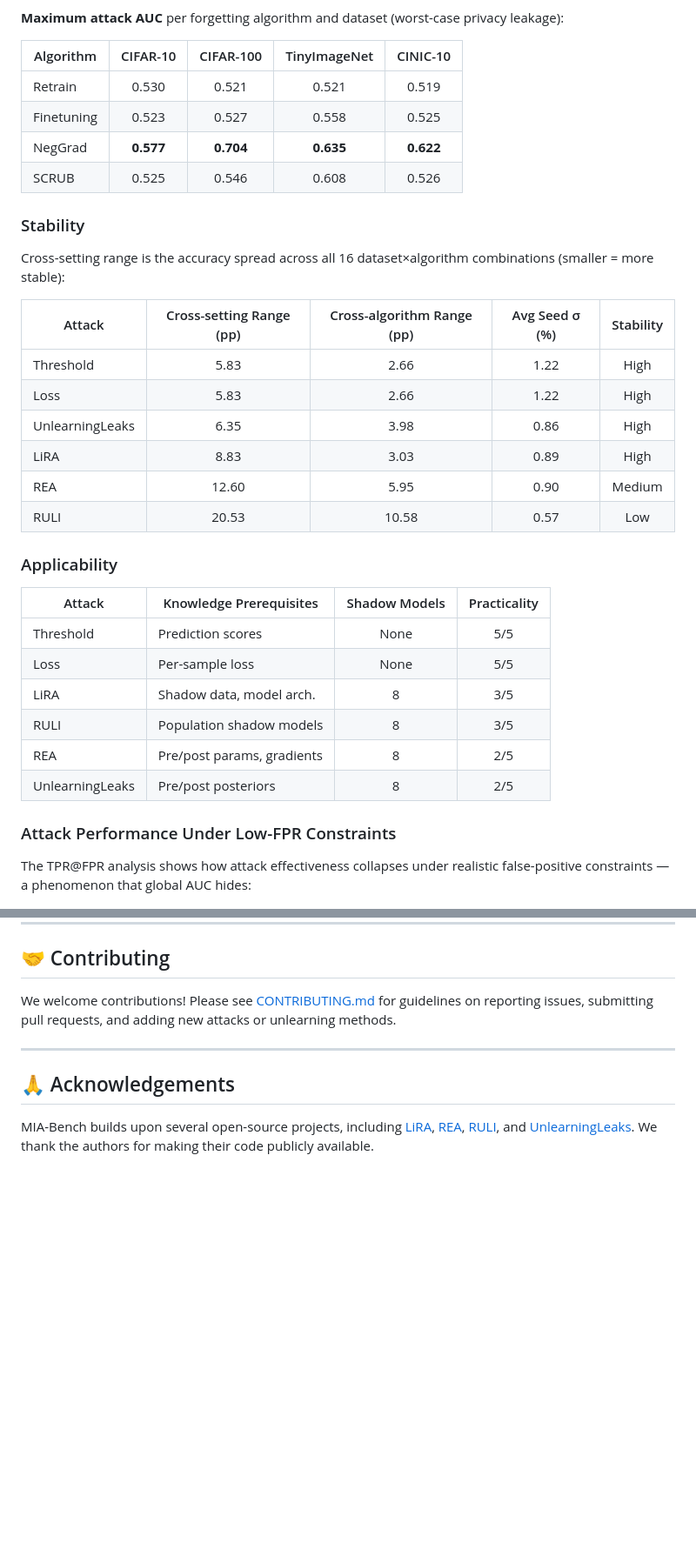
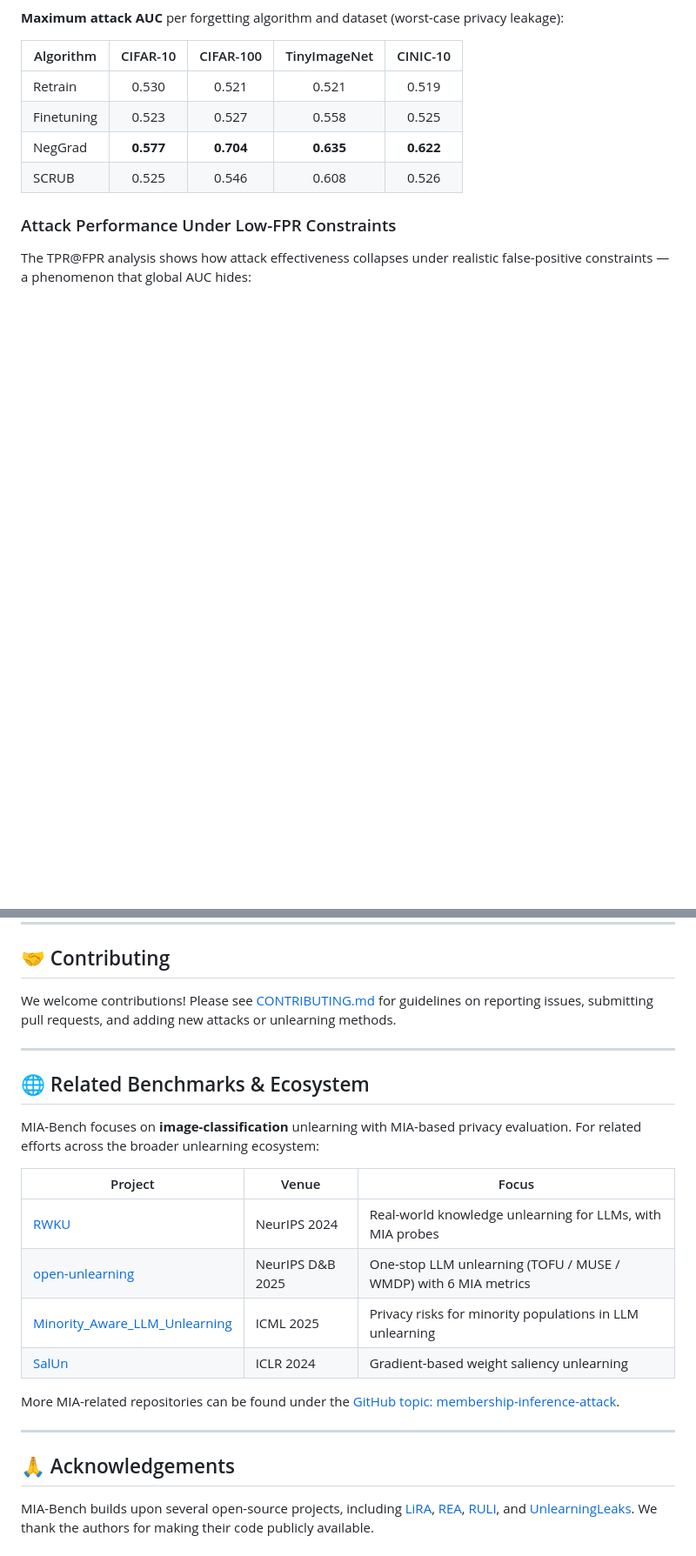
Before and after one commit to keke2510/MIA-benchmark, a Markdown page: README.md, 2 parts joined by grey strips. Shown at 87% size. Drawn GitHub-style; blank space fills up the shorter version.

Commit message:
docs: replace paper result tables with web-sourced related benchmarks
- Remove Stability/Applicability result tables (duplicating the paper)
- Add a Related Benchmarks & Ecosystem section sourced from the web
  (RWKU, open-unlearning, Minority_Aware_LLM_Unlearning, SalUn)

Co-Authored-By: Claude Opus 4.8 <noreply@anthropic.com>

```diff
--- a/README.md
+++ b/README.md
@@ -289,30 +290,6 @@ MIA-Bench reveals substantial and previously under-measured variation in residua
 | NegGrad | **0.577** | **0.704** | **0.635** | **0.622** |
 | SCRUB | 0.525 | 0.546 | 0.608 | 0.526 |
 
-### Stability
-
-Cross-setting range is the accuracy spread across all 16 dataset×algorithm combinations (smaller = more stable):
-
-| Attack | Cross-setting Range (pp) | Cross-algorithm Range (pp) | Avg Seed σ (%) | Stability |
-|--------|:---:|:---:|:---:|:---:|
-| Threshold | 5.83 | 2.66 | 1.22 | High |
-| Loss | 5.83 | 2.66 | 1.22 | High |
-| UnlearningLeaks | 6.35 | 3.98 | 0.86 | High |
-| LiRA | 8.83 | 3.03 | 0.89 | High |
-| REA | 12.60 | 5.95 | 0.90 | Medium |
-| RULI | 20.53 | 10.58 | 0.57 | Low |
-
-### Applicability
-
-| Attack | Knowledge Prerequisites | Shadow Models | Practicality |
-|--------|------------------------|:---:|:---:|
-| Threshold | Prediction scores | None | 5/5 |
-| Loss | Per-sample loss | None | 5/5 |
-| LiRA | Shadow data, model arch. | 8 | 3/5 |
-| RULI | Population shadow models | 8 | 3/5 |
-| REA | Pre/post params, gradients | 8 | 2/5 |
-| UnlearningLeaks | Pre/post posteriors | 8 | 2/5 |
-
 ### Attack Performance Under Low-FPR Constraints
 
 The TPR@FPR analysis shows how attack effectiveness collapses under realistic false-positive constraints — a phenomenon that global AUC hides:
@@ -418,6 +395,21 @@ We welcome contributions! Please see [CONTRIBUTING.md](CONTRIBUTING.md) for guid
 
 ---
 
+## 🌐 Related Benchmarks & Ecosystem
+
+MIA-Bench focuses on **image-classification** unlearning with MIA-based privacy evaluation. For related efforts across the broader unlearning ecosystem:
+
+| Project | Venue | Focus |
+|---------|-------|-------|
+| [RWKU](https://rwku-bench.github.io/) | NeurIPS 2024 | Real-world knowledge unlearning for LLMs, with MIA probes |
+| [open-unlearning](https://github.com/locuslab/open-unlearning) | NeurIPS D&B 2025 | One-stop LLM unlearning (TOFU / MUSE / WMDP) with 6 MIA metrics |
+| [Minority_Aware_LLM_Unlearning](https://github.com/Graph-COM/Minority_Aware_LLM_Unlearning) | ICML 2025 | Privacy risks for minority populations in LLM unlearning |
+| [SalUn](https://github.com/OPTML-Group/Unlearn-Saliency) | ICLR 2024 | Gradient-based weight saliency unlearning |
+
+More MIA-related repositories can be found under the [GitHub topic: membership-inference-attack](https://github.com/topics/membership-inference-attack).
+
+---
+
 ## 🙏 Acknowledgements
 
 MIA-Bench builds upon several open-source projects, including [LiRA](https://github.com/tensorflow/privacy), [REA](https://github.com/xiaoxiang123/REA), [RULI](https://github.com/naderloui/Ruli), and [UnlearningLeaks](https://github.com/chenming1999/UnlearningLeaks). We thank the authors for making their code publicly available.
```
Also changed, not shown: other parts of README.md (+1 -0 lines).
